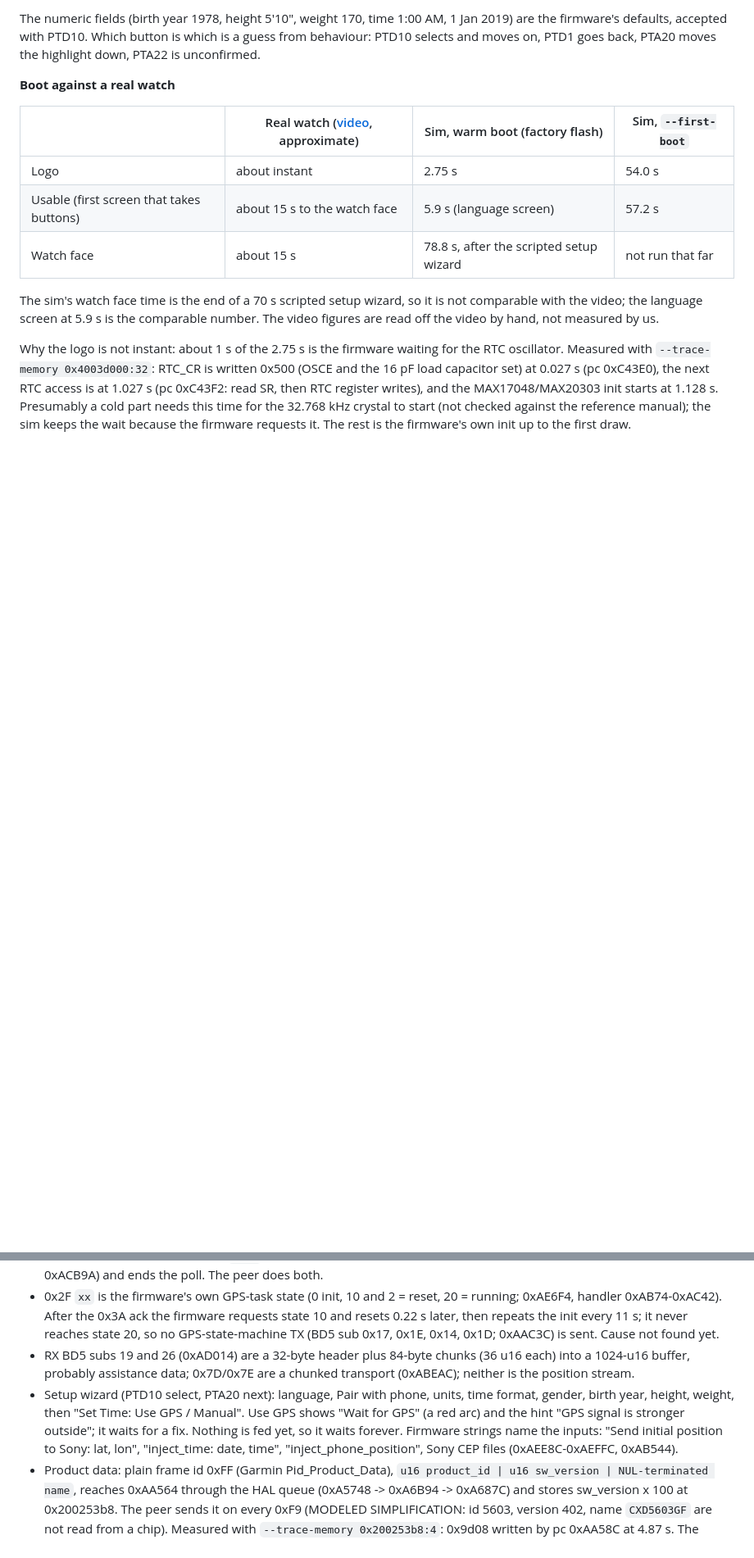
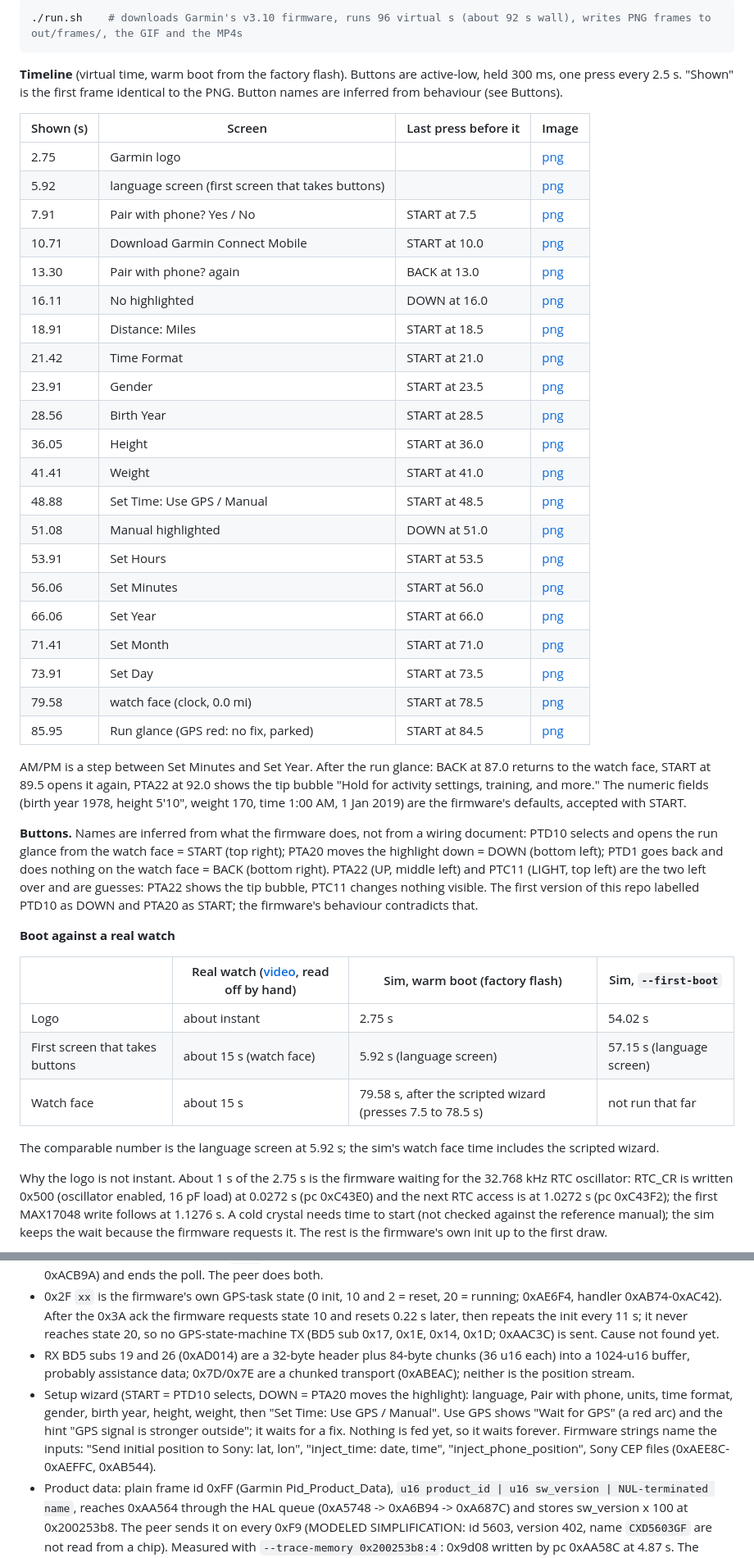
Before and after one commit to simantic-dev/garmin-fr245-sim, a Markdown page: README.md, 2 parts joined by grey strips. Shown at 82% size. GitHub-like rendering; blank space fills up the shorter version.

````diff
--- a/README.md
+++ b/README.md
@@ -43,15 +21,47 @@ simulator. The display is rendered from the pixels the firmware clocks out of Fl
 
-The numeric fields (birth year 1978, height 5'10", weight 170, time 1:00 AM, 1 Jan 2019) are the firmware's defaults, accepted with PTD10. Which button is which is a guess from behaviour: PTD10 selects and moves on, PTD1 goes back, PTA20 moves the highlight down, PTA22 is unconfirmed.
+```sh
+./run.sh    # downloads Garmin's v3.10 firmware, runs 96 virtual s (about 92 s wall), writes PNG frames to out/frames/, the GIF and the MP4s
+```
+
+**Timeline** (virtual time, warm boot from the factory flash). Buttons are active-low, held 300 ms, one press every 2.5 s. "Shown" is the first frame identical to the PNG. Button names are inferred from behaviour (see Buttons).
+
+| Shown (s) | Screen | Last press before it | Image |
+| --- | --- | --- | --- |
+| 2.75 | Garmin logo | | [png](docs/screens/01-boot-logo-3s.png) |
+| 5.92 | language screen (first screen that takes buttons) | | [png](docs/screens/02-language-6s.png) |
+| 7.91 | Pair with phone? Yes / No | START at 7.5 | [png](docs/screens/03-pair-with-phone-10s.png) |
+| 10.71 | Download Garmin Connect Mobile | START at 10.0 | [png](docs/screens/04-download-garmin-connect-mobile-12s.png) |
+| 13.30 | Pair with phone? again | BACK at 13.0 | [png](docs/screens/05-pair-with-phone-back-14s.png) |
+| 16.11 | No highlighted | DOWN at 16.0 | [png](docs/screens/06-pair-no-highlighted-17s.png) |
+| 18.91 | Distance: Miles | START at 18.5 | [png](docs/screens/07-distance-units-20s.png) |
+| 21.42 | Time Format | START at 21.0 | [png](docs/screens/08-time-format-23s.png) |
+| 23.91 | Gender | START at 23.5 | [png](docs/screens/09-gender-26s.png) |
+| 28.56 | Birth Year | START at 28.5 | [png](docs/screens/10-birth-year-30s.png) |
+| 36.05 | Height | START at 36.0 | [png](docs/screens/11-height-37s.png) |
+| 41.41 | Weight | START at 41.0 | [png](docs/screens/12-weight-42s.png) |
+| 48.88 | Set Time: Use GPS / Manual | START at 48.5 | [png](docs/screens/13-set-time-use-gps-50s.png) |
+| 51.08 | Manual highlighted | DOWN at 51.0 | [png](docs/screens/14-set-time-manual-53s.png) |
+| 53.91 | Set Hours | START at 53.5 | [png](docs/screens/15-set-hours-55s.png) |
+| 56.06 | Set Minutes | START at 56.0 | [png](docs/screens/16-set-minutes-58s.png) |
+| 66.06 | Set Year | START at 66.0 | [png](docs/screens/17-set-year-67s.png) |
+| 71.41 | Set Month | START at 71.0 | [png](docs/screens/18-set-month-73s.png) |
+| 73.91 | Set Day | START at 73.5 | [png](docs/screens/19-set-day-75s.png) |
+| 79.58 | watch face (clock, 0.0 mi) | START at 78.5 | [png](docs/screens/20-watch-face-80s.png) |
+| 85.95 | Run glance (GPS red: no fix, parked) | START at 84.5 | [png](docs/screens/21-run-glance-86s.png) |
+
+AM/PM is a step between Set Minutes and Set Year. After the run glance: BACK at 87.0 returns to the watch face, START at 89.5 opens it again, PTA22 at 92.0 shows the tip bubble "Hold for activity settings, training, and more." The numeric fields (birth year 1978, height 5'10", weight 170, time 1:00 AM, 1 Jan 2019) are the firmware's defaults, accepted with START.
+
+**Buttons.** Names are inferred from what the firmware does, not from a wiring document: PTD10 selects and opens the run glance from the watch face = START (top right); PTA20 moves the highlight down = DOWN (bottom left); PTD1 goes back and does nothing on the watch face = BACK (bottom right). PTA22 (UP, middle left) and PTC11 (LIGHT, top left) are the two left over and are guesses: PTA22 shows the tip bubble, PTC11 changes nothing visible. The first version of this repo labelled PTD10 as DOWN and PTA20 as START; the firmware's behaviour contradicts that.
 
 **Boot against a real watch**
 
-| | Real watch ([video](https://www.youtube.com/shorts/SEK3FTuwlyA), approximate) | Sim, warm boot (factory flash) | Sim, `--first-boot` |
+| | Real watch ([video](https://www.youtube.com/shorts/SEK3FTuwlyA), read off by hand) | Sim, warm boot (factory flash) | Sim, `--first-boot` |
 | --- | --- | --- | --- |
-| Logo | about instant | 2.75 s | 54.0 s |
-| Usable (first screen that takes buttons) | about 15 s to the watch face | 5.9 s (language screen) | 57.2 s |
-| Watch face | about 15 s | 78.8 s, after the scripted setup wizard | not run that far |
+| Logo | about instant | 2.75 s | 54.02 s |
+| First screen that takes buttons | about 15 s (watch face) | 5.92 s (language screen) | 57.15 s (language screen) |
+| Watch face | about 15 s | 79.58 s, after the scripted wizard (presses 7.5 to 78.5 s) | not run that far |
 
-The sim's watch face time is the end of a 70 s scripted setup wizard, so it is not comparable with the video; the language screen at 5.9 s is the comparable number. The video figures are read off the video by hand, not measured by us.
+The comparable number is the language screen at 5.92 s; the sim's watch face time includes the scripted wizard.
 
-Why the logo is not instant: about 1 s of the 2.75 s is the firmware waiting for the RTC oscillator. Measured with `--trace-memory 0x4003d000:32`: RTC_CR is written 0x500 (OSCE and the 16 pF load capacitor set) at 0.027 s (pc 0xC43E0), the next RTC access is at 1.027 s (pc 0xC43F2: read SR, then RTC register writes), and the MAX17048/MAX20303 init starts at 1.128 s. Presumably a cold part needs this time for the 32.768 kHz crystal to start (not checked against the reference manual); the sim keeps the wait because the firmware requests it. The rest is the firmware's own init up to the first draw.
+Why the logo is not instant. About 1 s of the 2.75 s is the firmware waiting for the 32.768 kHz RTC oscillator: RTC_CR is written 0x500 (oscillator enabled, 16 pF load) at 0.0272 s (pc 0xC43E0) and the next RTC access is at 1.0272 s (pc 0xC43F2); the first MAX17048 write follows at 1.1276 s. A cold crystal needs time to start (not checked against the reference manual); the sim keeps the wait because the firmware requests it. The rest is the firmware's own init up to the first draw.
 
@@ -198,7 +229,7 @@ Peer: `peers/uart/sony_cxd5603_gnss.py`. Read off the firmware (RX parser 0xAC87
 - TX 0x30 `00080700` = baud 460800; the chip answers id 0x31 with the same u32 (0xAF87C). The firmware then sends id 0x83 (same u32) and polls 0x0A `3a00` every 0.7 s; an ACK of that with status 1 reaches 0xAF87C(0x3A) (0xACB52-0xACB9A) and ends the poll. The peer does both.
 - 0x2F `xx` is the firmware's own GPS-task state (0 init, 10 and 2 = reset, 20 = running; 0xAE6F4, handler 0xAB74-0xAC42). After the 0x3A ack the firmware requests state 10 and resets 0.22 s later, then repeats the init every 11 s; it never reaches state 20, so no GPS-state-machine TX (BD5 sub 0x17, 0x1E, 0x14, 0x1D; 0xAAC3C) is sent. Cause not found yet.
 - RX BD5 subs 19 and 26 (0xAD014) are a 32-byte header plus 84-byte chunks (36 u16 each) into a 1024-u16 buffer, probably assistance data; 0x7D/0x7E are a chunked transport (0xABEAC); neither is the position stream.
-- Setup wizard (PTD10 select, PTA20 next): language, Pair with phone, units, time format, gender, birth year, height, weight, then "Set Time: Use GPS / Manual". Use GPS shows "Wait for GPS" (a red arc) and the hint "GPS signal is stronger outside"; it waits for a fix. Nothing is fed yet, so it waits forever. Firmware strings name the inputs: "Send initial position to Sony: lat, lon", "inject_time: date, time", "inject_phone_position", Sony CEP files (0xAEE8C-0xAEFFC, 0xAB544).
+- Setup wizard (START = PTD10 selects, DOWN = PTA20 moves the highlight): language, Pair with phone, units, time format, gender, birth year, height, weight, then "Set Time: Use GPS / Manual". Use GPS shows "Wait for GPS" (a red arc) and the hint "GPS signal is stronger outside"; it waits for a fix. Nothing is fed yet, so it waits forever. Firmware strings name the inputs: "Send initial position to Sony: lat, lon", "inject_time: date, time", "inject_phone_position", Sony CEP files (0xAEE8C-0xAEFFC, 0xAB544).
 - Product data: plain frame id 0xFF (Garmin Pid_Product_Data), `u16 product_id | u16 sw_version | NUL-terminated name`, reaches 0xAA564 through the HAL queue (0xA5748 -> 0xA6B94 -> 0xA687C) and stores sw_version x 100 at 0x200253b8. The peer sends it on every 0xF9 (MODELED SIMPLIFICATION: id 5603, version 402, name `CXD5603GF` are not read from a chip). Measured with `--trace-memory 0x200253b8:4`: 0x9d08 written by pc 0xAA58C at 4.87 s. The 0xCCD7A poll then ends at once (one read at 5.72 s) instead of after 9.999 s, so the mode-10 request moves from 10.7 s to 5.74 s. That is all it changes: the 11 s reset loop is not caused by the version.
 - Reset loop cause: id 0x23 is NOT a wire message. 0xACE58(0x23, mode 1) is a loopback: mode 1 hands the message to the local HAL dispatcher 0xA5758, whose entry 0x23 (0xA57A6) posts event 0x29 to the RTOS queue 0x2002519c (0xA8F30). It is dispatched at 13.07 s to 0x17EC14 (jump table at 0x17EC24: 0x29 is the "start GPS" handler 0x17EC64; 0x21/0x22 clear and 0x2B sets the wanted flag 0x2002AE32). That handler returns without calling HAL start (0xA46C4 -> vtable 0xA43F1 -> 0xAB498, which sets state 0x20025418 to 7 then 8) because 0x10ACC0 returns 0: it is a file-exists check on `0:/GARMIN/REMOTESW/CPE.BIN` (the Sony CEP assistance file, string at 0x17F15C), and 0x17EBB8 then compares its validity date with the clock. The same gate guards the other start path (0x17ED30-0x17EDAE). The factory flash has no such file. Nothing the UART peer sends can change this, so the queue is not blocked: no earlier message is pending (state 0x20025618 returns to 0 after each ACK; measured with `--trace-memory 0x20025610:20`).
 - Watchdog: 0xAEE4C is a timer callback. It calls 0xAB41C (true when state 0x20025418 is in 5..13) and logs "Watchdog Expired" and posts reset event 0x10000 when that is FALSE. The state stays 0/1 because HAL start is never called, so the chip is reset and re-initialised every 11 s (0x2F, 0xBBD, 0x0A, BD5 sub 9, 0xF9, sub 1, 0x30, 0x83, 0x0A 3a00). Open: the FAT16 volume (BPB at NOR offset 0xB80200, "GARMIN", 512 B sectors, 4 sectors per cluster, 2 FATs of 40 sectors, 112 root entries) is not linearly mapped (root-directory sectors read as FTL metadata, mtools cannot open it), so CPE.BIN was not injected. Next step: reproduce the firmware's own file write (cpe_xfer from the phone, string near 0x17F175) or decode the flash layer, then give the file a validity date after the sim clock.
````
Also changed, not shown: other parts of README.md (+38 -39 lines), docs/screens/hero.gif, docs/screens/hero.png, 6 other files.
